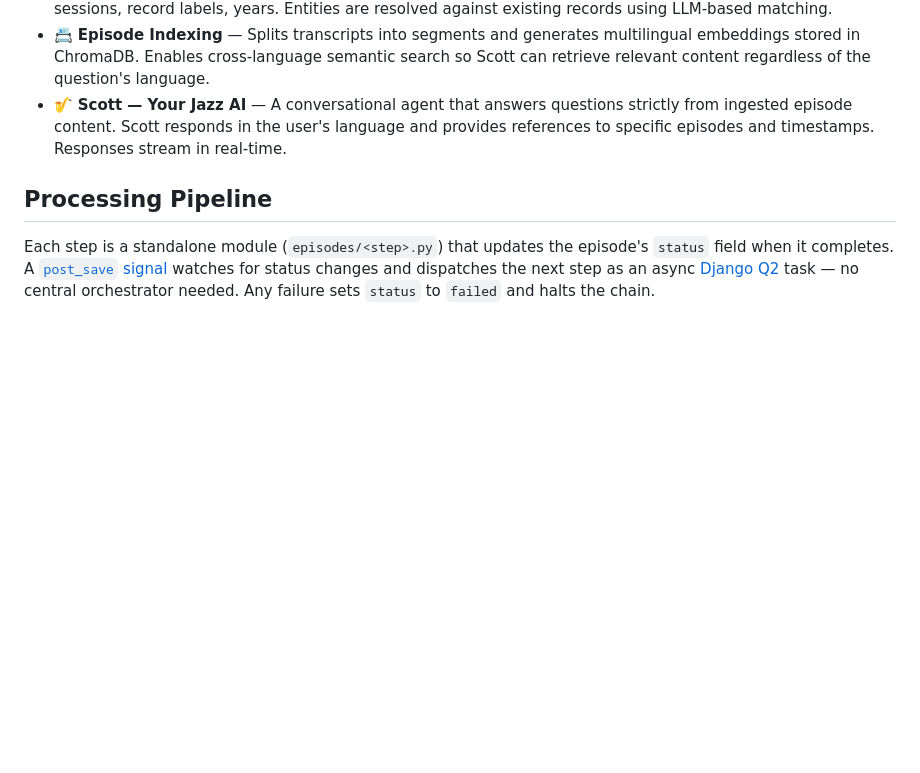
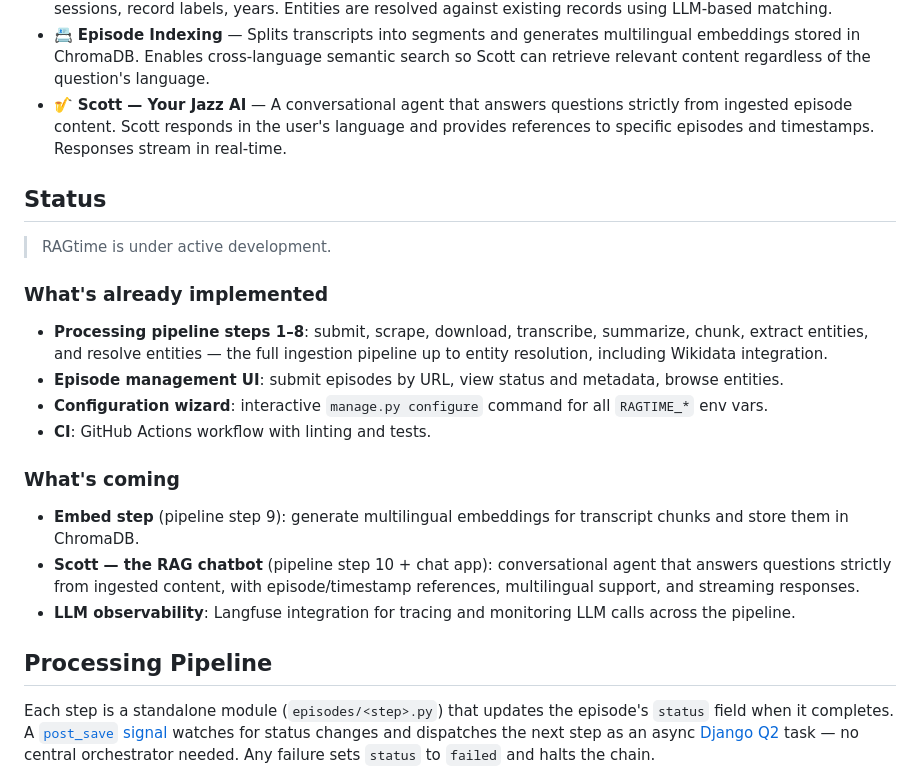
Before and after one commit to rafacm/ragtime, a Markdown page: README.md, the part around the change. Rendered like a GitHub page; blank space fills up the shorter version.

Commit message:
Add Status section to README with implemented/upcoming features
Co-Authored-By: Claude Opus 4.6 (1M context) <noreply@anthropic.com>

```diff
--- a/README.md
+++ b/README.md
@@ -28,6 +28,23 @@ RAGtime is a Django application for ingesting jazz-related podcast episodes. It
 - 🔍 **Entity Extraction** — Identifies jazz entities: musicians, musical groups, albums, music venues, recording sessions, record labels, years. Entities are resolved against existing records using LLM-based matching.
 - 📇 **Episode Indexing** — Splits transcripts into segments and generates multilingual embeddings stored in ChromaDB. Enables cross-language semantic search so Scott can retrieve relevant content regardless of the question's language.
 - 🎷 **Scott — Your Jazz AI** — A conversational agent that answers questions strictly from ingested episode content. Scott responds in the user's language and provides references to specific episodes and timestamps. Responses stream in real-time.
+
+## Status
+
+> RAGtime is under active development.
+
+### What's already implemented
+
+- **Processing pipeline steps 1–8**: submit, scrape, download, transcribe, summarize, chunk, extract entities, and resolve entities — the full ingestion pipeline up to entity resolution, including Wikidata integration.
+- **Episode management UI**: submit episodes by URL, view status and metadata, browse entities.
+- **Configuration wizard**: interactive `manage.py configure` command for all `RAGTIME_*` env vars.
+- **CI**: GitHub Actions workflow with linting and tests.
+
+### What's coming
+
+- **Embed step** (pipeline step 9): generate multilingual embeddings for transcript chunks and store them in ChromaDB.
+- **Scott — the RAG chatbot** (pipeline step 10 + chat app): conversational agent that answers questions strictly from ingested content, with episode/timestamp references, multilingual support, and streaming responses.
+- **LLM observability**: Langfuse integration for tracing and monitoring LLM calls across the pipeline.
 
 ## Processing Pipeline
 
```
